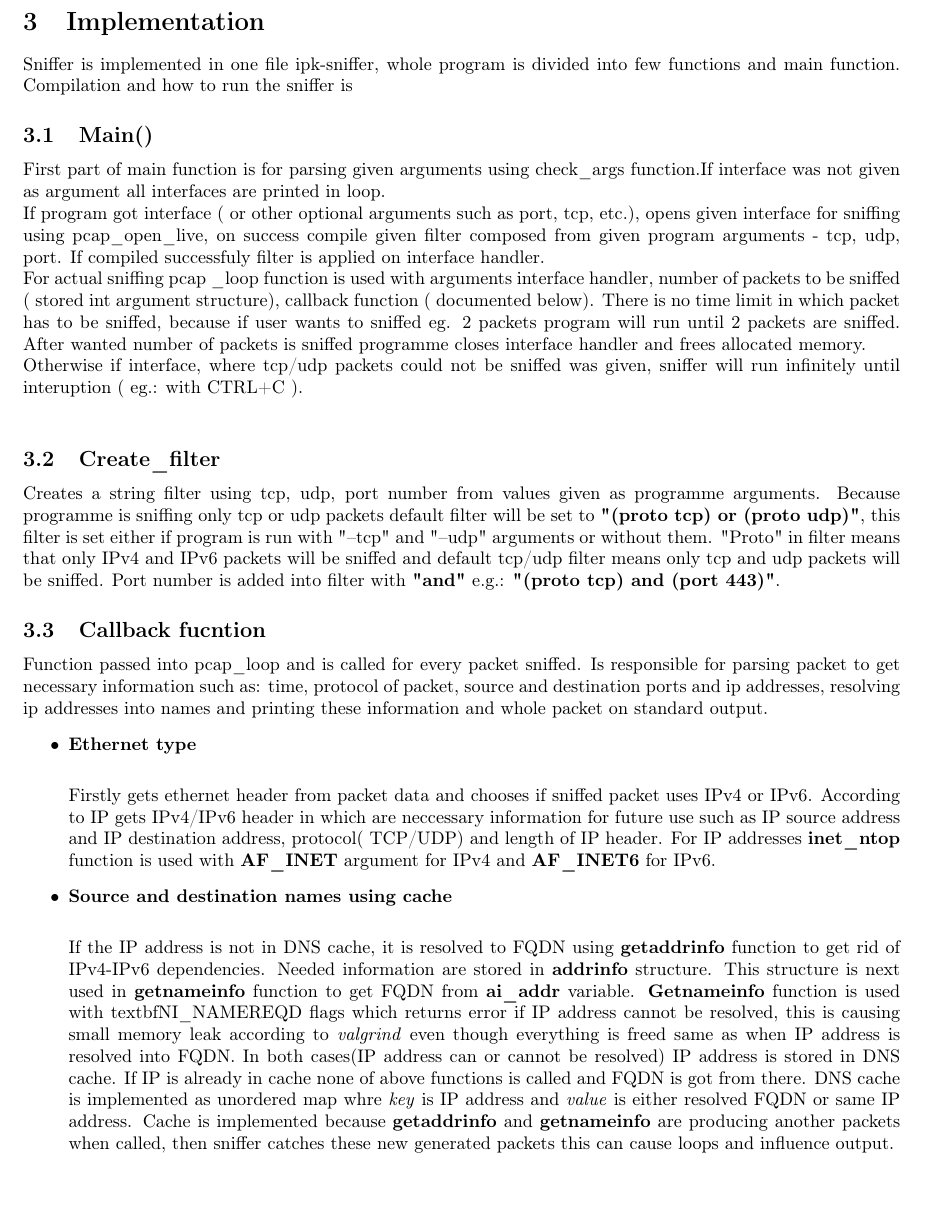
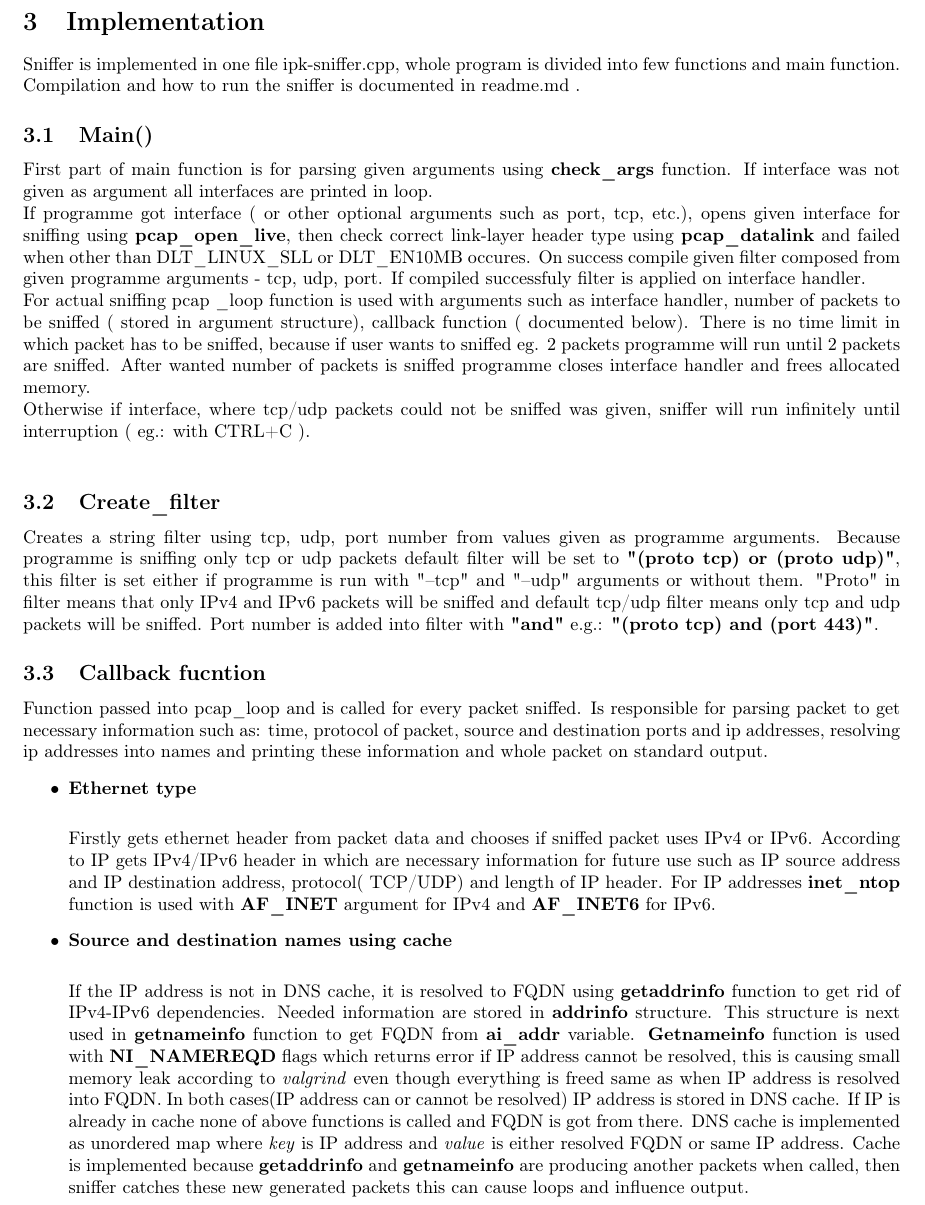
Before and after one commit to MarekSarvas/IPK, a LaTeX document (project2/doc/documentation.tex): part of page 4 of 7, cut so that both start at the same text. Compiled offline with pdfLaTeX.

Commit message:
added datalink check

```diff
--- a/project2/doc/documentation.tex
+++ b/project2/doc/documentation.tex
@@ -73,29 +73,29 @@ UDP is another transport layer protocol but is unreliable and connectionless unl
 
 
 \section{Implementation}
-	Sniffer is implemented in one file ipk-sniffer, whole program is divided into few 				functions and main function. Compilation and how to run the sniffer is
+	Sniffer is implemented in one file ipk-sniffer.cpp, whole program is divided into few 				functions and main function. Compilation and how to run the sniffer is documented in readme.md .
 
 \subsection{Main()}
-First part of main function is for parsing given arguments using check\textunderscore args function.If interface was not given as argument all interfaces are printed in loop.\newline
-	If program got interface ( or other optional arguments such as port, tcp, etc.),
-	opens given interface for sniffing using pcap\textunderscore open\textunderscore live, on success compile given filter composed from given program arguments - tcp, udp, port. If compiled successfuly filter is applied on interface handler.\newline
-	For actual sniffing pcap \textunderscore loop function is used with arguments interface handler, number of packets to be sniffed ( stored int argument structure), callback function ( documented below). There is no time limit in which packet has to be sniffed, because if user wants to sniffed eg. 2 packets program will run until 2 packets are sniffed.  After wanted number of packets is sniffed programme closes interface handler and frees allocated memory.\newline
-	 Otherwise if interface, where tcp/udp packets could not be sniffed was given, sniffer will run infinitely until interuption ( eg.: with CTRL+C ).\newline
+First part of main function is for parsing given arguments using \textbf{check\textunderscore args} function. If interface was not given as argument all interfaces are printed in loop.\newline
+	If programme got interface ( or other optional arguments such as port, tcp, etc.),
+	opens given interface for sniffing using \textbf{pcap\textunderscore open\textunderscore live}, then check correct link-layer header type using \textbf{pcap\textunderscore datalink} and failed when other than DLT\textunderscore LINUX\textunderscore SLL or DLT\textunderscore EN10MB occures. On success compile given filter composed from given programme arguments - tcp, udp, port. If compiled successfuly filter is applied on interface handler.\newline
+	For actual sniffing pcap \textunderscore loop function is used with arguments such as interface handler, number of packets to be sniffed ( stored in argument structure), callback function ( documented below). There is no time limit in which packet has to be sniffed, because if user wants to sniffed eg. 2 packets programme will run until 2 packets are sniffed.  After wanted number of packets is sniffed programme closes interface handler and frees allocated memory.\newline
+	 Otherwise if interface, where tcp/udp packets could not be sniffed was given, sniffer will run infinitely until interruption ( eg.: with CTRL+C ).\newline
 
 \subsection{Create\textunderscore filter}
-Creates a string filter using tcp, udp, port number from values given as programme arguments. Because programme is sniffing only tcp or udp packets default filter will be set to \textbf{"(proto tcp) or (proto udp)"}, this filter is set either if program is run with "--tcp" and "--udp" arguments or without them. "Proto" in filter means that only IPv4 and IPv6 packets will be sniffed and default tcp/udp filter means only tcp and udp packets will be sniffed. Port number is added into filter with \textbf{"and"} e.g.: \textbf{"(proto tcp) and (port 443)"}.
+Creates a string filter using tcp, udp, port number from values given as programme arguments. Because programme is sniffing only tcp or udp packets default filter will be set to \textbf{"(proto tcp) or (proto udp)"}, this filter is set either if programme is run with "--tcp" and "--udp" arguments or without them. "Proto" in filter means that only IPv4 and IPv6 packets will be sniffed and default tcp/udp filter means only tcp and udp packets will be sniffed. Port number is added into filter with \textbf{"and"} e.g.: \textbf{"(proto tcp) and (port 443)"}.
 
 \subsection{Callback fucntion}
 Function passed into pcap\textunderscore loop and is called for every packet sniffed. Is responsible for parsing packet to get necessary information such as: time, protocol of packet, source and destination ports and ip addresses, resolving ip addresses into names and printing these information and whole packet on standard output.
 \begin{itemize}
  	\item \textbf{Ethernet type} \newline
 
- 	Firstly gets ethernet header from packet data and chooses if sniffed packet uses IPv4 or IPv6. According to IP gets IPv4/IPv6 header in which are neccessary information for future use such as IP source address and IP destination address, protocol( TCP/UDP) and length of IP header. For IP addresses \textbf{inet\textunderscore ntop} function is used with \textbf{AF\textunderscore INET} argument for IPv4 and \textbf{AF\textunderscore INET6} for IPv6.
+ 	Firstly gets ethernet header from packet data and chooses if sniffed packet uses IPv4 or IPv6. According to IP gets IPv4/IPv6 header in which are necessary information for future use such as IP source address and IP destination address, protocol( TCP/UDP) and length of IP header. For IP addresses \textbf{inet\textunderscore ntop} function is used with \textbf{AF\textunderscore INET} argument for IPv4 and \textbf{AF\textunderscore INET6} for IPv6.
 
 	\item \textbf{Source and destination names using cache} \newline
 
-	If the IP address is not in DNS cache, it is resolved to FQDN using \textbf{getaddrinfo} function to get rid of IPv4-IPv6 dependencies. Needed information are stored in \textbf{addrinfo} structure. This structure is next used in \textbf{getnameinfo} function to get FQDN from \textbf{ai\textunderscore addr} variable. \textbf{Getnameinfo} function is used with textbf{NI\textunderscore NAMEREQD} flags which returns error if IP address cannot be resolved, this is causing small memory leak according to \textit{valgrind} even though everything is freed same as when IP address is resolved into FQDN. In both cases(IP address can or cannot be resolved) IP address is stored in DNS cache. If IP is already in cache none of above functions is called and FQDN is got from there.
-	DNS cache is implemented as unordered map whre \textit{key} is IP address and \textit{value} is either resolved FQDN or same IP address. Cache is implemented because \textbf{getaddrinfo} and \textbf{getnameinfo} are producing another packets when called, then sniffer catches these new generated packets this can cause loops and influence output.
+	If the IP address is not in DNS cache, it is resolved to FQDN using \textbf{getaddrinfo} function to get rid of IPv4-IPv6 dependencies. Needed information are stored in \textbf{addrinfo} structure. This structure is next used in \textbf{getnameinfo} function to get FQDN from \textbf{ai\textunderscore addr} variable. \textbf{Getnameinfo} function is used with \textbf{NI\textunderscore NAMEREQD} flags which returns error if IP address cannot be resolved, this is causing small memory leak according to \textit{valgrind} even though everything is freed same as when IP address is resolved into FQDN. In both cases(IP address can or cannot be resolved) IP address is stored in DNS cache. If IP is already in cache none of above functions is called and FQDN is got from there.
+	DNS cache is implemented as unordered map where \textit{key} is IP address and \textit{value} is either resolved FQDN or same IP address. Cache is implemented because \textbf{getaddrinfo} and \textbf{getnameinfo} are producing another packets when called, then sniffer catches these new generated packets this can cause loops and influence output.
 	\newpage
 
 	\item \textbf{Print packet} \newline
```
Also changed, not shown: project2/doc/documentation.pdf, project2/readme.md, project2/doc/documentation.tex (12 more changed lines), 3 other files.
